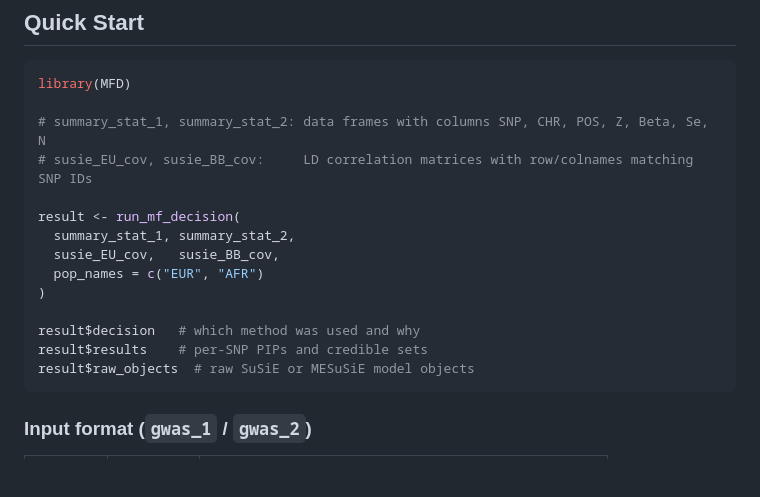
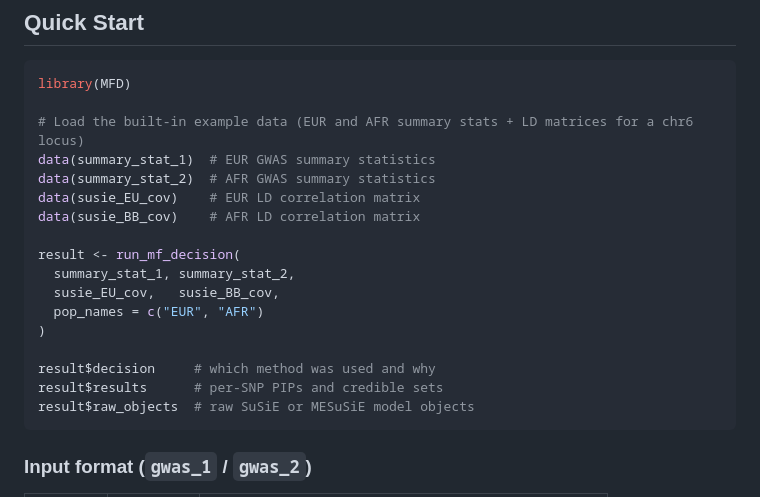
Before and after one commit to gchen4422/MFD, a Markdown page: README.md, the part around the change. GitHub-like rendering; blank space fills up the shorter version.

Commit message:
Update Quick Start to use built-in example data

````diff
--- a/README.md
+++ b/README.md
@@ -32,8 +32,11 @@ devtools::install_github("gchen4422/MFD")
 ```r
 library(MFD)
 
-# summary_stat_1, summary_stat_2: data frames with columns SNP, CHR, POS, Z, Beta, Se, N
-# susie_EU_cov, susie_BB_cov:     LD correlation matrices with row/colnames matching SNP IDs
+# Load the built-in example data (EUR and AFR summary stats + LD matrices for a chr6 locus)
+data(summary_stat_1)  # EUR GWAS summary statistics
+data(summary_stat_2)  # AFR GWAS summary statistics
+data(susie_EU_cov)    # EUR LD correlation matrix
+data(susie_BB_cov)    # AFR LD correlation matrix
 
 result <- run_mf_decision(
   summary_stat_1, summary_stat_2,
@@ -41,8 +44,8 @@ result <- run_mf_decision(
   pop_names = c("EUR", "AFR")
 )
 
-result$decision   # which method was used and why
-result$results    # per-SNP PIPs and credible sets
+result$decision     # which method was used and why
+result$results      # per-SNP PIPs and credible sets
 result$raw_objects  # raw SuSiE or MESuSiE model objects
 ```
 
````
